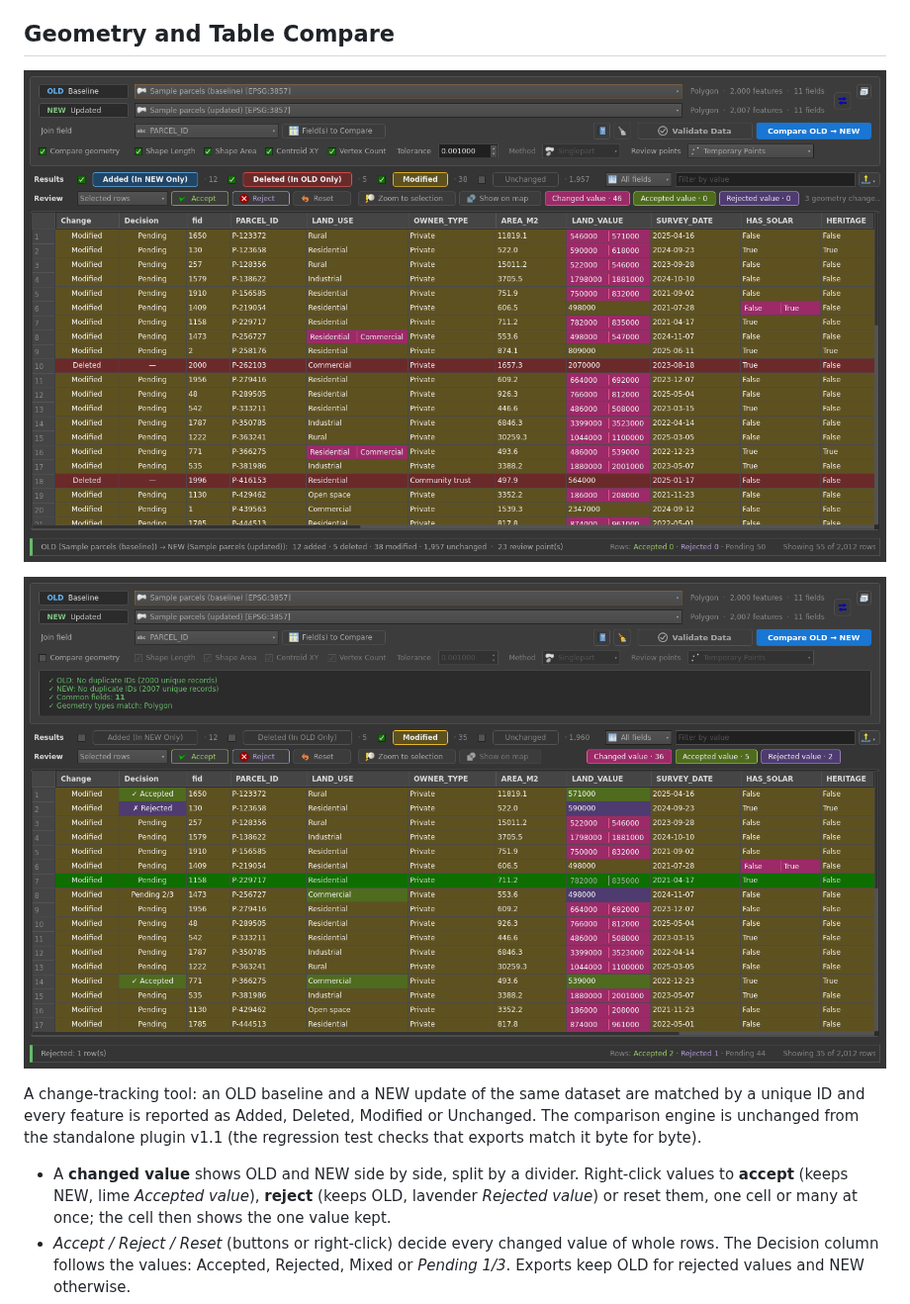
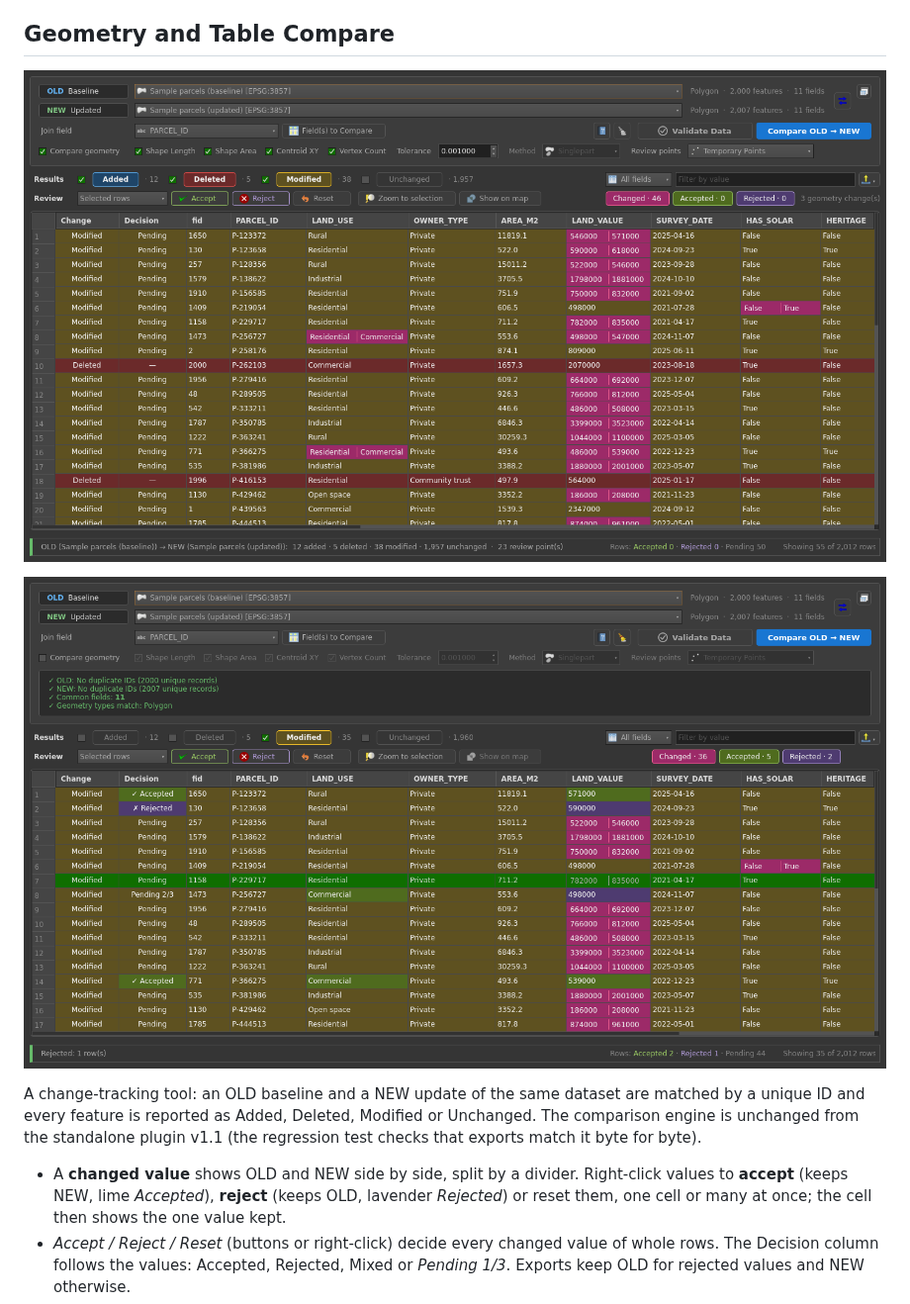
Before and after one commit to irenejaya/attribute-table-studio, a Markdown page: README.md, the part around the change. Shown at 99% size. Drawn GitHub-style; pictures changed too: docs/screenshots/dark_compare.png, docs/screenshots/dark_review.png.

```diff
--- a/README.md
+++ b/README.md
@@ -196,8 +196,8 @@ Modified or Unchanged. The comparison engine is unchanged from the standalone
 plugin v1.1 (the regression test checks that exports match it byte for byte).
 
 - A **changed value** shows OLD and NEW side by side, split by a divider.
-  Right-click values to **accept** (keeps NEW, lime *Accepted value*),
-  **reject** (keeps OLD, lavender *Rejected value*) or reset them, one cell or
+  Right-click values to **accept** (keeps NEW, lime *Accepted*),
+  **reject** (keeps OLD, lavender *Rejected*) or reset them, one cell or
   many at once; the cell then shows the one value kept.
 - *Accept / Reject / Reset* (buttons or right-click) decide every changed
   value of whole rows. The Decision column follows the values: Accepted,
```
Also changed, not shown: docs/screenshots/light_compare.png, 5 other files.
